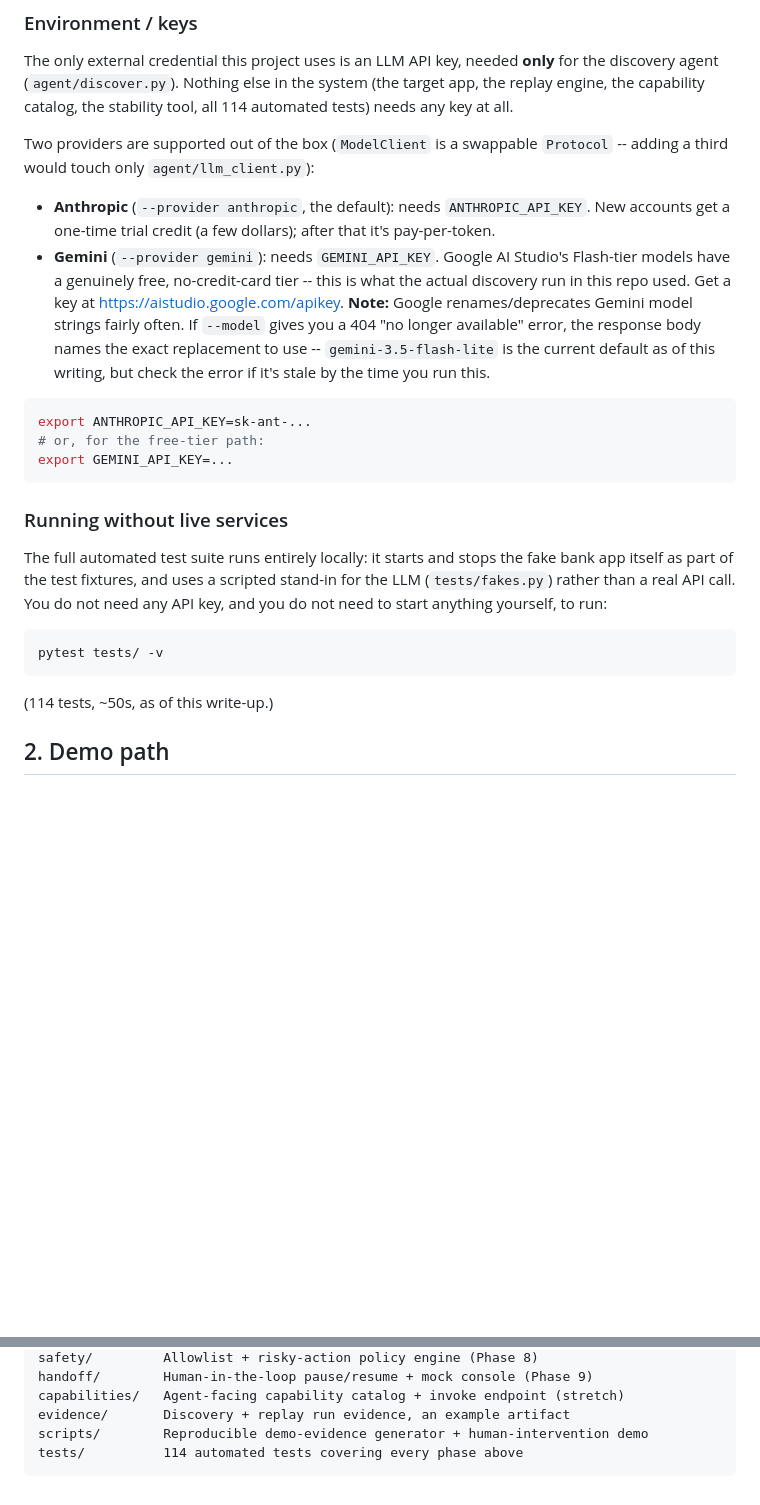
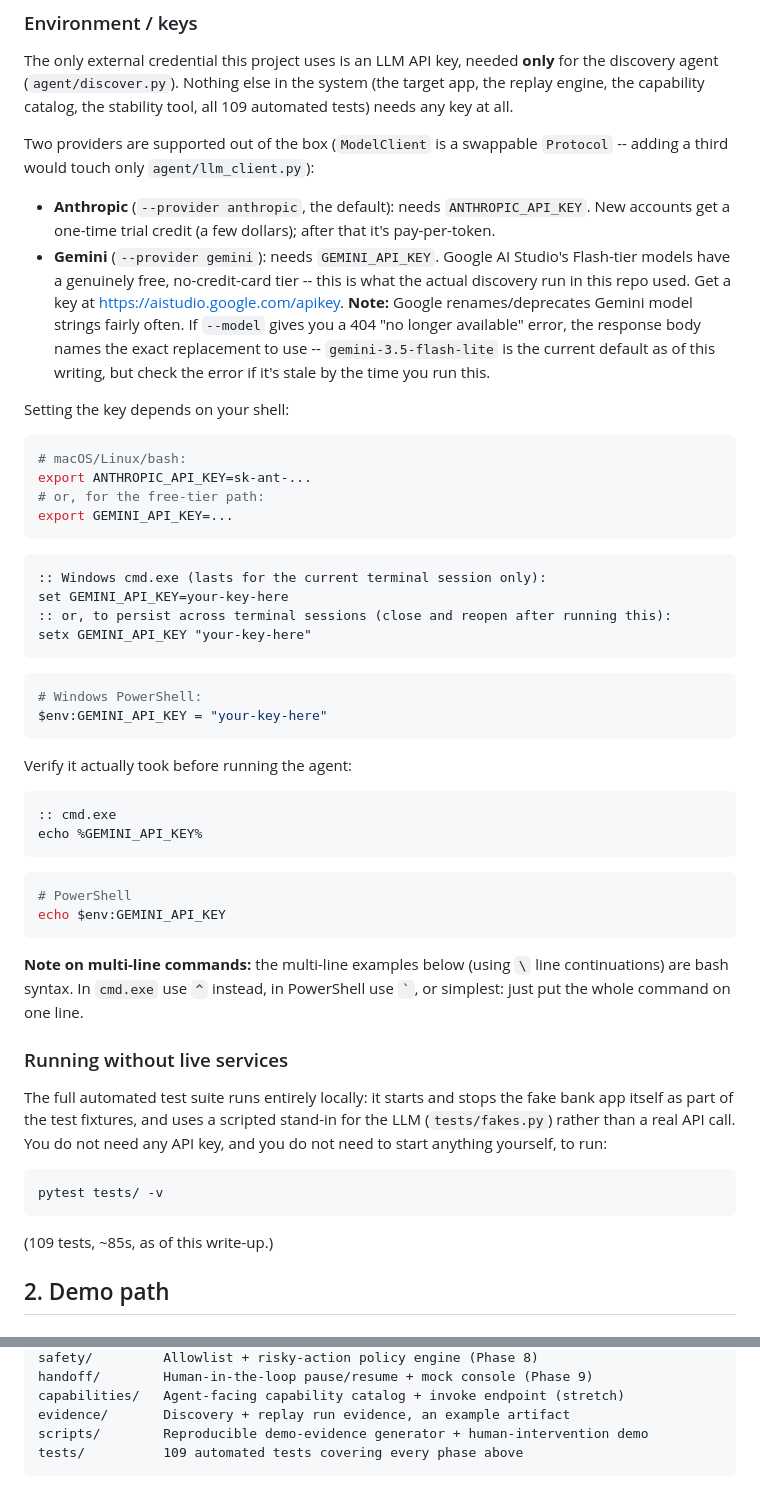
Before and after one commit to Dharun15/Computer-use-Automation, a Markdown page: README.md, 2 parts joined by grey strips. Rendered like a GitHub page; blank space fills up the shorter version.

Commit message:
Fix test count and add Windows shell instructions to README

````diff
--- a/README.md
+++ b/README.md
@@ -32,7 +32,7 @@ small local FastAPI app that runs entirely on your machine.
 The only external credential this project uses is an LLM API key, needed
 **only** for the discovery agent (`agent/discover.py`). Nothing else in the
 system (the target app, the replay engine, the capability catalog, the
-stability tool, all 114 automated tests) needs any key at all.
+stability tool, all 109 automated tests) needs any key at all.
 
 Two providers are supported out of the box (`ModelClient` is a swappable
 `Protocol` -- adding a third would touch only `agent/llm_client.py`):
@@ -49,11 +49,41 @@ Two providers are supported out of the box (`ModelClient` is a swappable
   to use -- `gemini-3.5-flash-lite` is the current default as of this
   writing, but check the error if it's stale by the time you run this.
 
+Setting the key depends on your shell:
+
 ```bash
+# macOS/Linux/bash:
 export ANTHROPIC_API_KEY=sk-ant-...
 # or, for the free-tier path:
 export GEMINI_API_KEY=...
 ```
+
+```cmd
+:: Windows cmd.exe (lasts for the current terminal session only):
+set GEMINI_API_KEY=your-key-here
+:: or, to persist across terminal sessions (close and reopen after running this):
+setx GEMINI_API_KEY "your-key-here"
+```
+
+```powershell
+# Windows PowerShell:
+$env:GEMINI_API_KEY = "your-key-here"
+```
+
+Verify it actually took before running the agent:
+
+```cmd
+:: cmd.exe
+echo %GEMINI_API_KEY%
+```
+```powershell
+# PowerShell
+echo $env:GEMINI_API_KEY
+```
+
+**Note on multi-line commands:** the multi-line examples below (using `\`
+line continuations) are bash syntax. In `cmd.exe` use `^` instead, in
+PowerShell use `` ` ``, or simplest: just put the whole command on one line.
 
 ### Running without live services
 
@@ -67,7 +97,7 @@ run:
 pytest tests/ -v
 ```
 
-(114 tests, ~50s, as of this write-up.)
+(109 tests, ~85s, as of this write-up.)
 
 ## 2. Demo path
 
@@ -232,5 +262,5 @@ handoff/        Human-in-the-loop pause/resume + mock console (Phase 9)
 capabilities/   Agent-facing capability catalog + invoke endpoint (stretch)
 evidence/       Discovery + replay run evidence, an example artifact
 scripts/        Reproducible demo-evidence generator + human-intervention demo
-tests/          114 automated tests covering every phase above
+tests/          109 automated tests covering every phase above
 ```
````
